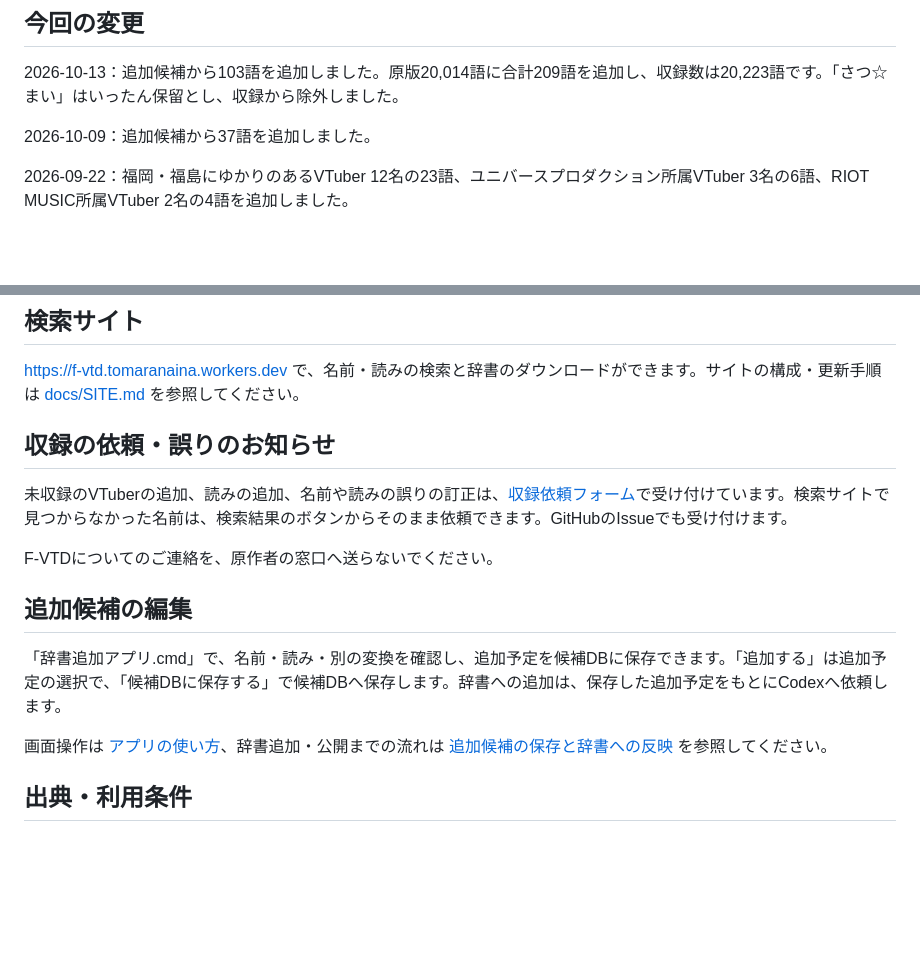
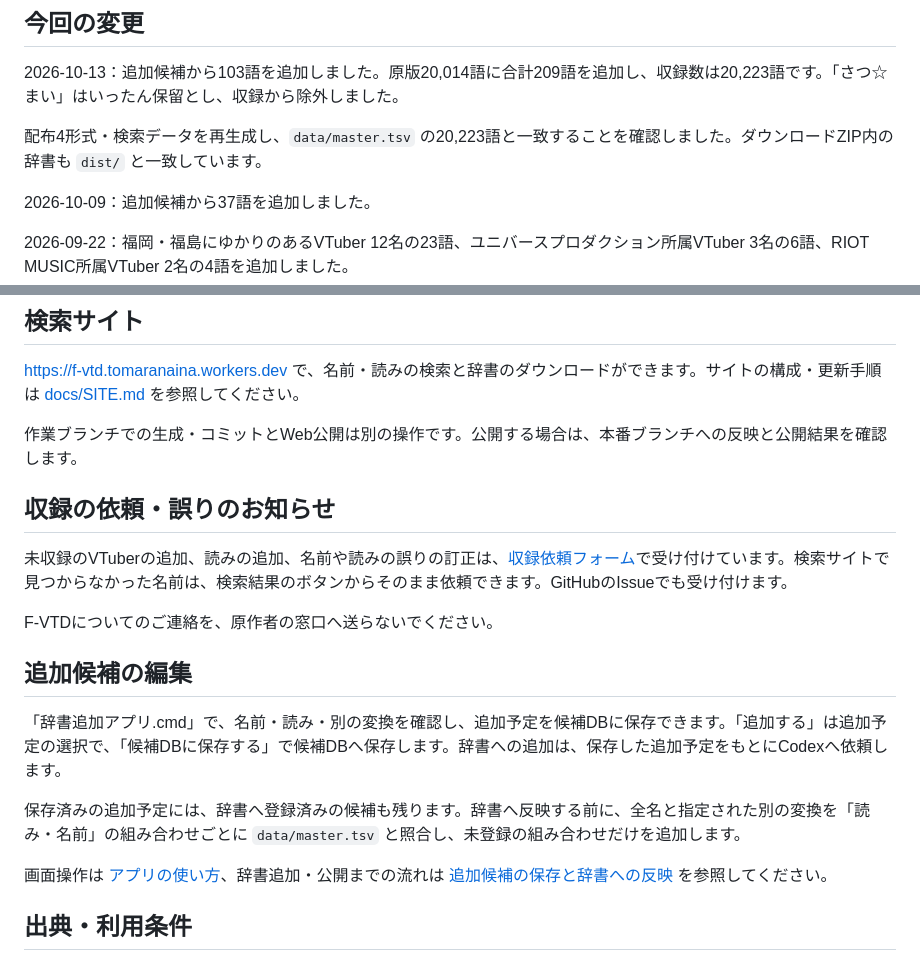
Before and after one commit to H-Miyama-zip/F-VTD, a Markdown page: README.md, 2 parts joined by grey strips. Drawn GitHub-style; blank space fills up the shorter version.

Commit message:
Document dictionary validation and duplicate checks in README

```diff
--- a/README.md
+++ b/README.md
@@ -5,6 +5,8 @@ VTuber変換辞書 ver1_2（とぷんろぷ氏、2026-09-03）を基にした非
 ## 今回の変更
 
 2026-10-13：追加候補から103語を追加しました。原版20,014語に合計209語を追加し、収録数は20,223語です。「さつ☆まい」はいったん保留とし、収録から除外しました。
+
+配布4形式・検索データを再生成し、`data/master.tsv` の20,223語と一致することを確認しました。ダウンロードZIP内の辞書も `dist/` と一致しています。
 
 2026-10-09：追加候補から37語を追加しました。
 
@@ -29,6 +31,8 @@ VTuber変換辞書 ver1_2（とぷんろぷ氏、2026-09-03）を基にした非
 
 <https://f-vtd.tomaranaina.workers.dev> で、名前・読みの検索と辞書のダウンロードができます。サイトの構成・更新手順は [docs/SITE.md](docs/SITE.md) を参照してください。
 
+作業ブランチでの生成・コミットとWeb公開は別の操作です。公開する場合は、本番ブランチへの反映と公開結果を確認します。
+
 ## 収録の依頼・誤りのお知らせ
 
 未収録のVTuberの追加、読みの追加、名前や読みの誤りの訂正は、[収録依頼フォーム](https://docs.google.com/forms/d/e/1FAIpQLSfPnkf9U3Ut1OrpjrpTryg-yYFmgK8Ct03w9phtO1GAHIQIGQ/viewform)で受け付けています。検索サイトで見つからなかった名前は、検索結果のボタンからそのまま依頼できます。GitHubのIssueでも受け付けます。
@@ -39,6 +43,8 @@ F-VTDについてのご連絡を、原作者の窓口へ送らないでくださ
 
 「辞書追加アプリ.cmd」で、名前・読み・別の変換を確認し、追加予定を候補DBに保存できます。「追加する」は追加予定の選択で、「候補DBに保存する」で候補DBへ保存します。辞書への追加は、保存した追加予定をもとにCodexへ依頼します。
 
+保存済みの追加予定には、辞書へ登録済みの候補も残ります。辞書へ反映する前に、全名と指定された別の変換を「読み・名前」の組み合わせごとに `data/master.tsv` と照合し、未登録の組み合わせだけを追加します。
+
 画面操作は [アプリの使い方](tools/candidate-editor/アプリの使い方.txt)、辞書追加・公開までの流れは [追加候補の保存と辞書への反映](docs/CANDIDATES.md) を参照してください。
 
 ## 出典・利用条件
```
